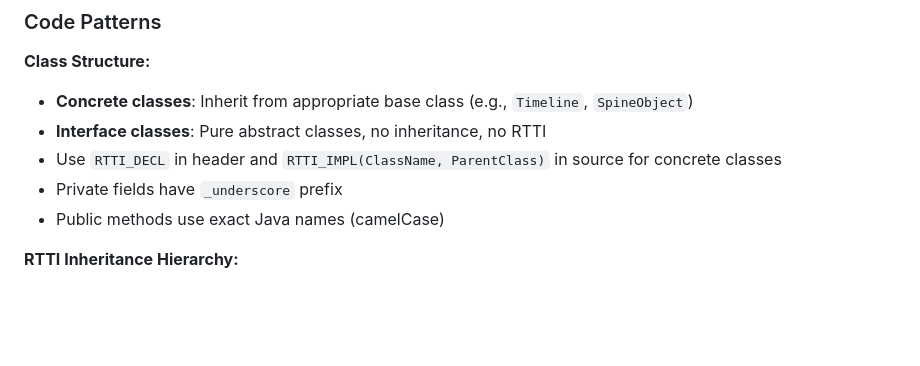
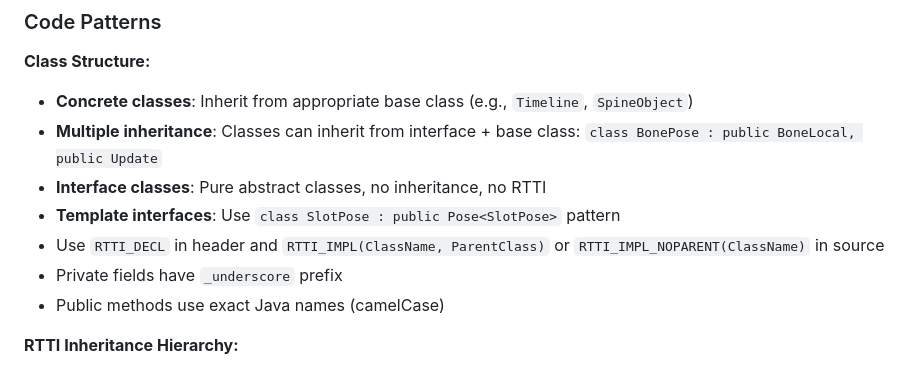
Before and after one commit to zkcpku/claude-trace-dev, a Markdown page: apps/port-cpp/port.md, the part around one of its changes. Rendered like a GitHub page; blank space fills up the shorter version.

```diff
--- a/apps/port-cpp/port.md
+++ b/apps/port-cpp/port.md
@@ -179,8 +166,10 @@ Note: A single Java file may contain multiple types, so you cannot rely on file
 **Class Structure:**
 
 - **Concrete classes**: Inherit from appropriate base class (e.g., `Timeline`, `SpineObject`)
+- **Multiple inheritance**: Classes can inherit from interface + base class: `class BonePose : public BoneLocal, public Update`
 - **Interface classes**: Pure abstract classes, no inheritance, no RTTI
-- Use `RTTI_DECL` in header and `RTTI_IMPL(ClassName, ParentClass)` in source for concrete classes
+- **Template interfaces**: Use `class SlotPose : public Pose<SlotPose>` pattern
+- Use `RTTI_DECL` in header and `RTTI_IMPL(ClassName, ParentClass)` or `RTTI_IMPL_NOPARENT(ClassName)` in source
 - Private fields have `_underscore` prefix
 - Public methods use exact Java names (camelCase)
 
```
Also changed, not shown: other parts of apps/port-cpp/port.md (+25 -24 lines).
